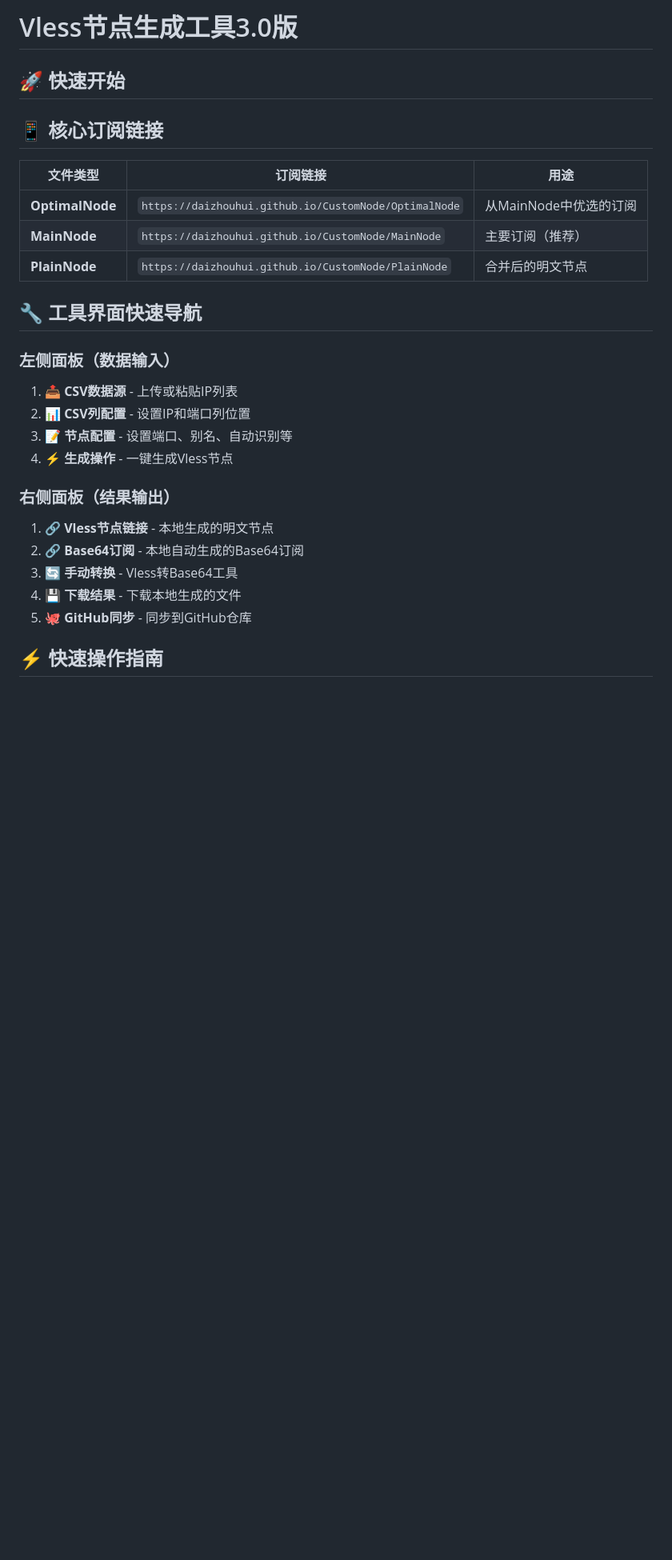
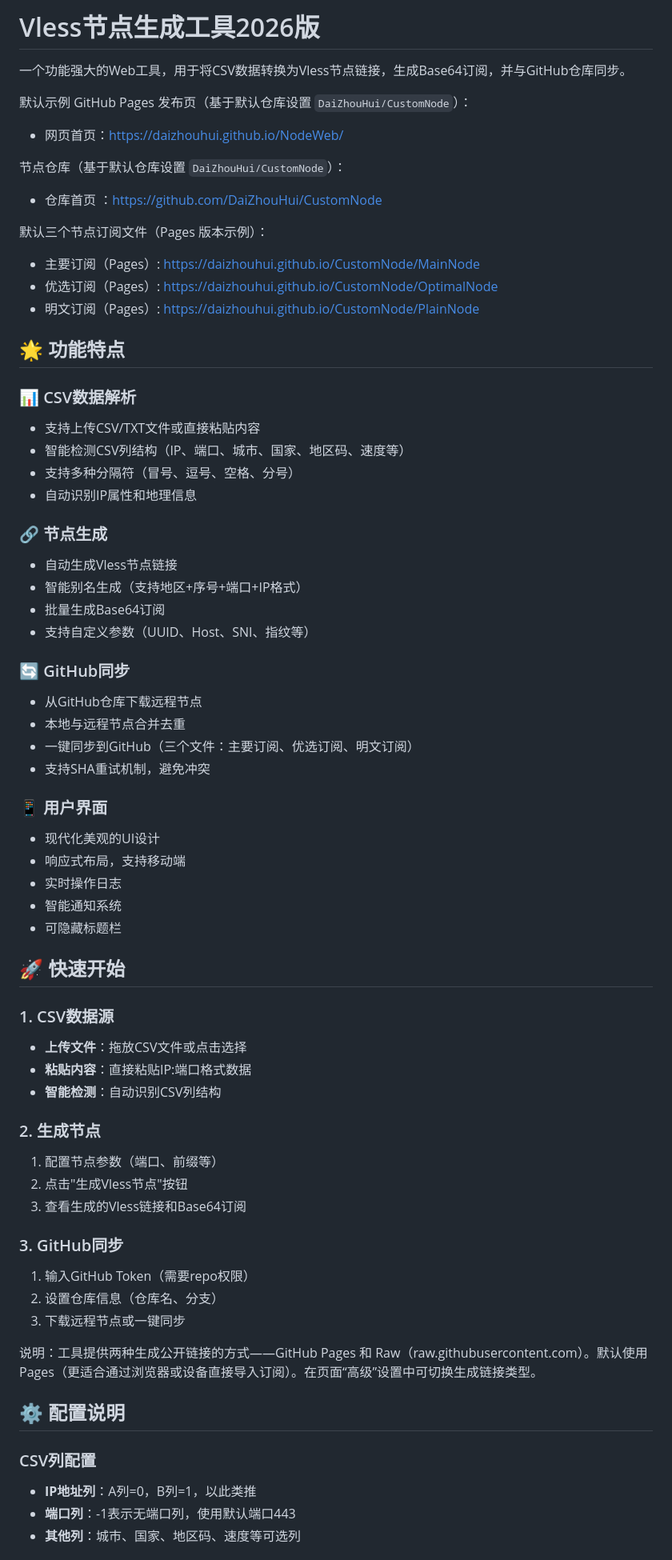
Before and after one commit to DaiZhouHui/CustomNode, a Markdown page: README.md, the part around one of its changes. Shown at 80% size. GitHub-like rendering; blank space fills up the shorter version.

```diff
--- a/README.md
+++ b/README.md
@@ -1,29 +1,71 @@
-# Vless节点生成工具3.0版
+# Vless节点生成工具2026版
+
+一个功能强大的Web工具，用于将CSV数据转换为Vless节点链接，生成Base64订阅，并与GitHub仓库同步。
+
+默认示例 GitHub Pages 发布页（基于默认仓库设置 `DaiZhouHui/CustomNode`）：
+
+- 网页首页：https://daizhouhui.github.io/NodeWeb/
+
+节点仓库（基于默认仓库设置 `DaiZhouHui/CustomNode`）：
+
+- 仓库首页 ：https://github.com/DaiZhouHui/CustomNode
+
+默认三个节点订阅文件（Pages 版本示例）：
+
+- 主要订阅（Pages）: https://daizhouhui.github.io/CustomNode/MainNode
+- 优选订阅（Pages）: https://daizhouhui.github.io/CustomNode/OptimalNode
+- 明文订阅（Pages）: https://daizhouhui.github.io/CustomNode/PlainNode
+
+## 🌟 功能特点
+
+### 📊 CSV数据解析
+- 支持上传CSV/TXT文件或直接粘贴内容
+- 智能检测CSV列结构（IP、端口、城市、国家、地区码、速度等）
+- 支持多种分隔符（冒号、逗号、空格、分号）
+- 自动识别IP属性和地理信息
+
+### 🔗 节点生成
+- 自动生成Vless节点链接
+- 智能别名生成（支持地区+序号+端口+IP格式）
+- 批量生成Base64订阅
+- 支持自定义参数（UUID、Host、SNI、指纹等）
+
+### 🔄 GitHub同步
+- 从GitHub仓库下载远程节点
+- 本地与远程节点合并去重
+- 一键同步到GitHub（三个文件：主要订阅、优选订阅、明文订阅）
+- 支持SHA重试机制，避免冲突
+
+### 📱 用户界面
+- 现代化美观的UI设计
+- 响应式布局，支持移动端
+- 实时操作日志
+- 智能通知系统
+- 可隐藏标题栏
 
 ## 🚀 快速开始
 
-## 📱 核心订阅链接
+### 1. CSV数据源
+- **上传文件**：拖放CSV文件或点击选择
+- **粘贴内容**：直接粘贴IP:端口格式数据
+- **智能检测**：自动识别CSV列结构
 
-| 文件类型 | 订阅链接 | 用途 |
-|---------|---------|------|
-| **OptimalNode** | `https://daizhouhui.github.io/CustomNode/OptimalNode` | 从MainNode中优选的订阅 |
-| **MainNode** | `https://daizhouhui.github.io/CustomNode/MainNode` | 主要订阅（推荐） |
-| **PlainNode** | `https://daizhouhui.github.io/CustomNode/PlainNode` | 合并后的明文节点 |
+### 2. 生成节点
+1. 配置节点参数（端口、前缀等）
+2. 点击"生成Vless节点"按钮
+3. 查看生成的Vless链接和Base64订阅
 
-## 🔧 工具界面快速导航
+### 3. GitHub同步
+1. 输入GitHub Token（需要repo权限）
+2. 设置仓库信息（仓库名、分支）
+3. 下载远程节点或一键同步
 
-### 左侧面板（数据输入）
-1. **📤 CSV数据源** - 上传或粘贴IP列表
-2. **📊 CSV列配置** - 设置IP和端口列位置
-3. **📝 节点配置** - 设置端口、别名、自动识别等
-4. **⚡ 生成操作** - 一键生成Vless节点
+说明：工具提供两种生成公开链接的方式——GitHub Pages 和 Raw（raw.githubusercontent.com）。默认使用 Pages（更适合通过浏览器或设备直接导入订阅）。在页面“高级”设置中可切换生成链接类型。
 
-### 右侧面板（结果输出）
-1. **🔗 Vless节点链接** - 本地生成的明文节点
-2. **🔗 Base64订阅** - 本地自动生成的Base64订阅
-3. **🔄 手动转换** - Vless转Base64工具
-4. **💾 下载结果** - 下载本地生成的文件
-5. **🐙 GitHub同步** - 同步到GitHub仓库
+## ⚙️ 配置说明
 
-## ⚡ 快速操作指南
+### CSV列配置
+- **IP地址列**：A列=0，B列=1，以此类推
+- **端口列**：-1表示无端口列，使用默认端口443
+- **其他列**：城市、国家、地区码、速度等可选列
 
```
Also changed, not shown: other parts of README.md (+82 -135 lines).
